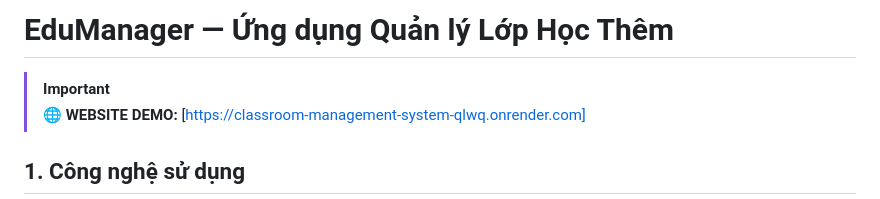
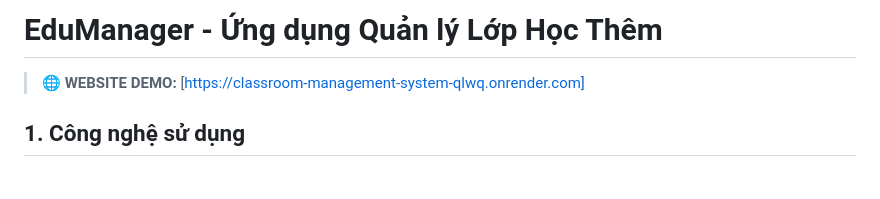
Before and after one commit to ExtraSe7ent/Classroom-Management-System, a Markdown page: README.md, the part around the change. Drawn GitHub-style.

```diff
--- a/README.md
+++ b/README.md
@@ -1,6 +1,5 @@
-# EduManager — Ứng dụng Quản lý Lớp Học Thêm
+# EduManager - Ứng dụng Quản lý Lớp Học Thêm
 
-> [!IMPORTANT]
 > **🌐 WEBSITE DEMO:** [https://classroom-management-system-qlwq.onrender.com]
 
 ## 1. Công nghệ sử dụng
```
